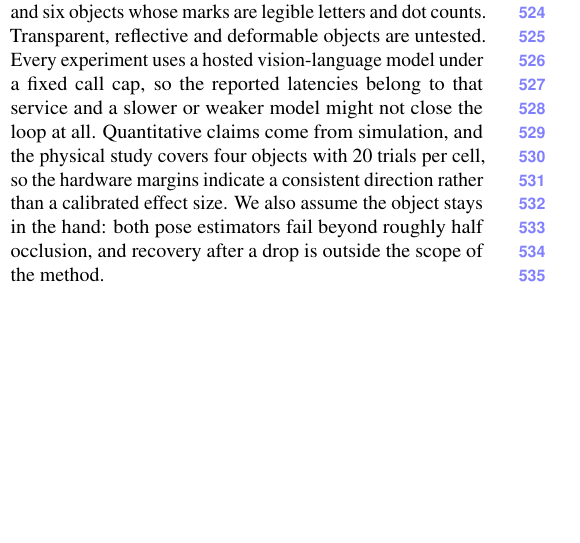
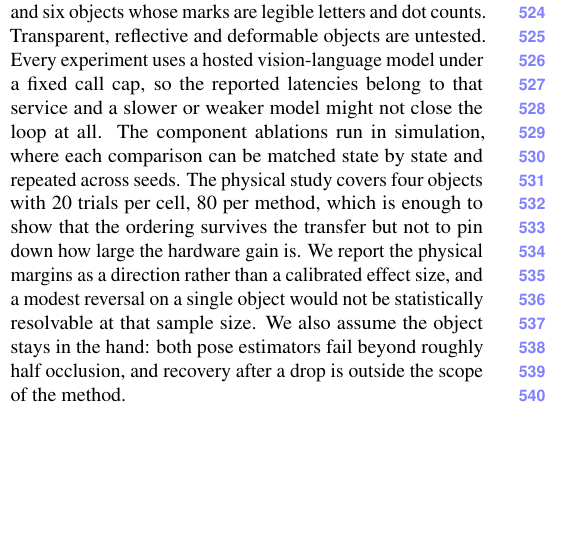
Before and after one commit to YINJIAJU1123/2027CVPR, a LaTeX paper (main.tex, which reads sections/06_limitations.tex): part of one column of page 9 of 11, cut so that both start at the same text. Compiled offline with pdfLaTeX.

Commit message:
Fix a limitations sentence that contradicted the hardware table
"Quantitative claims come from simulation" reads as a denial of Q4, whose
whole point is a quantitative physical-hand comparison (70/80 against
53/80). The real weakness is sample size, not the absence of hardware
numbers. Reworded to say that the component ablations are simulation only,
while the physical study is large enough to show the ordering survives the
transfer but not to pin down the size of the gain.

Co-Authored-By: Claude Fable 5.2 <noreply@anthropic.com>

```diff
--- a/sections/06_limitations.tex
+++ b/sections/06_limitations.tex
@@ -3,4 +3,4 @@
 A language target has to be made visible before it can be made a goal, and in a hand the act of making it visible is the act that puts the grasp at risk. REVEAL handles this by separating the rate at which the object is understood from the rate at which it is held. The controlled studies support each part, but the more useful reading is that the parts are not independent: fresh images only help an agent that also chooses what to look at, and only an agent that chooses what to look at produces the long occlusions that make the local controllers necessary. The changed-mapping study says the same thing from the other side, since a system that learned the mapping collapses when the mapping moves while one that explores does not.
 
 \paragraph{Limitations.}
-The evaluation covers one hand, one camera and six objects whose marks are legible letters and dot counts. Transparent, reflective and deformable objects are untested. Every experiment uses a hosted vision-language model under a fixed call cap, so the reported latencies belong to that service and a slower or weaker model might not close the loop at all. Quantitative claims come from simulation, and the physical study covers four objects with 20 trials per cell, so the hardware margins indicate a consistent direction rather than a calibrated effect size. We also assume the object stays in the hand: both pose estimators fail beyond roughly half occlusion, and recovery after a drop is outside the scope of the method.
+The evaluation covers one hand, one camera and six objects whose marks are legible letters and dot counts. Transparent, reflective and deformable objects are untested. Every experiment uses a hosted vision-language model under a fixed call cap, so the reported latencies belong to that service and a slower or weaker model might not close the loop at all. The component ablations run in simulation, where each comparison can be matched state by state and repeated across seeds. The physical study covers four objects with 20 trials per cell, 80 per method, which is enough to show that the ordering survives the transfer but not to pin down how large the hardware gain is. We report the physical margins as a direction rather than a calibrated effect size, and a modest reversal on a single object would not be statistically resolvable at that sample size. We also assume the object stays in the hand: both pose estimators fail beyond roughly half occlusion, and recovery after a drop is outside the scope of the method.
```
Also changed, not shown: figures/controller_outcomes.pdf, figures/controller_outcomes.svg, figures/q1_task_success.pdf, figures/q1_task_success.svg, 1 other file.
